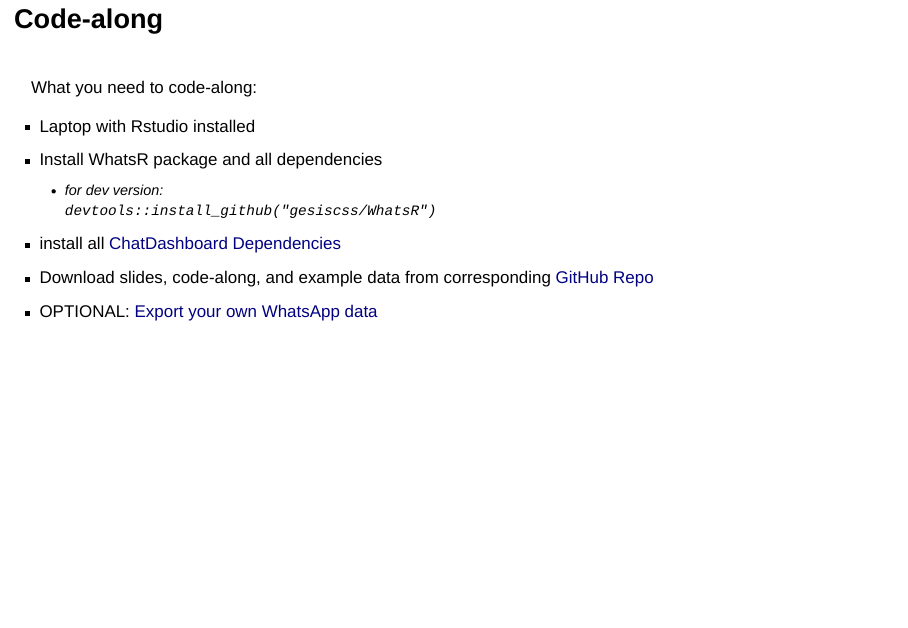
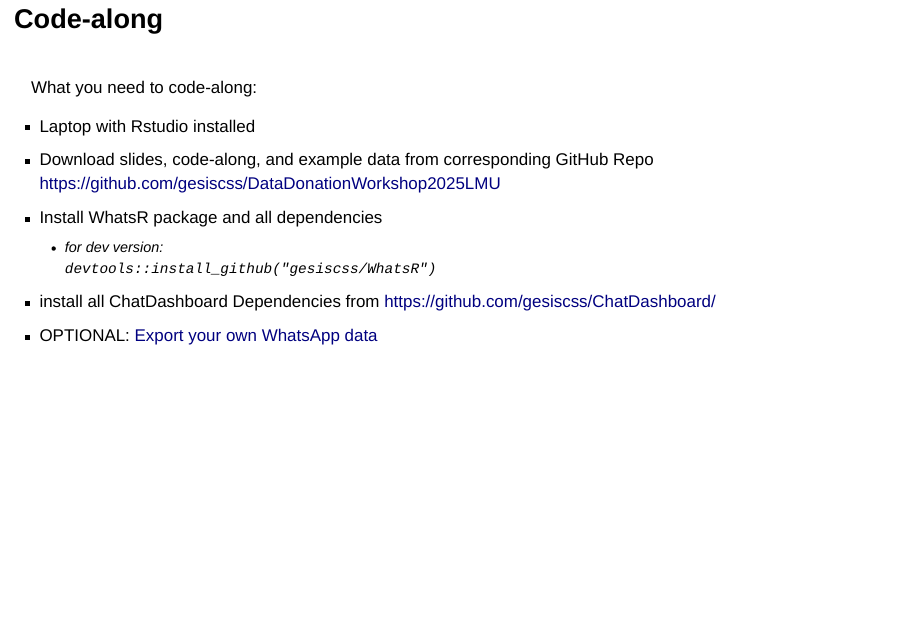
Before and after one commit to gesiscss/DataDonationWorkshop2025LMU, a Quarto document (Quarto/presentation.qmd): page 3 of 38. Rendered offline with R 4.5, knitr and Pandoc in place of Quarto, with nearby package versions; drawn as Slidy slides in place of the format the file asks for; a font, style sheet, LaTeX package, included part or bibliography that could not be used is replaced or left out.

Commit message:
Updated first slide

```diff
--- a/Quarto/presentation.qmd
+++ b/Quarto/presentation.qmd
@@ -40,11 +40,11 @@
 What you need to code-along:
 
   - Laptop with Rstudio installed
+  - Download slides, code-along, and example data from corresponding GitHub Repo [https://github.com/gesiscss/DataDonationWorkshop2025LMU](https://github.com/gesiscss/DataDonationWorkshop2025LMU)
   - Install WhatsR package and all dependencies
     - for dev version:<br>
     `devtools::install_github("gesiscss/WhatsR")`
-  - install all [ChatDashboard Dependencies](https://github.com/gesiscss/ChatDashboard/blob/master/README.md)
-  - Download slides, code-along, and example data from corresponding [GitHub Repo](https://github.com/gesiscss/DataDonationWorkshop2025LMU)
+  - install all ChatDashboard Dependencies from [https://github.com/gesiscss/ChatDashboard/](https://github.com/gesiscss/ChatDashboard)
   - OPTIONAL: [Export your own WhatsApp data](https://faq.whatsapp.com/1180414079177245/?cms_platform=android&helpref=platform_switcher&locale=et_EE)
 
 
```
